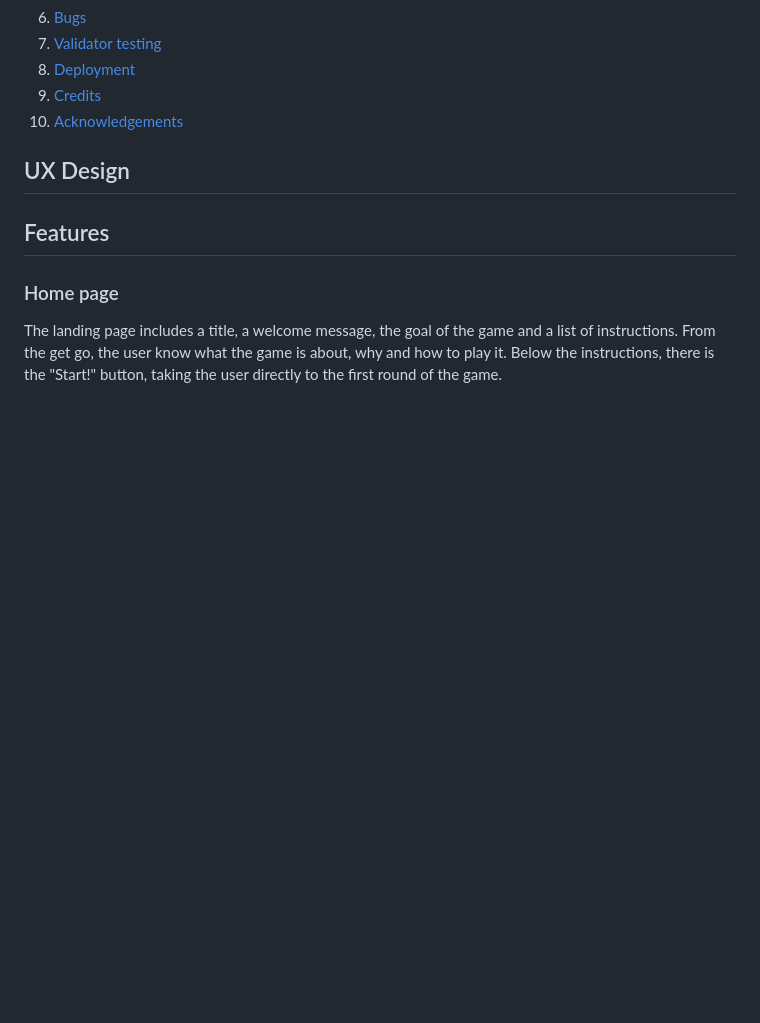
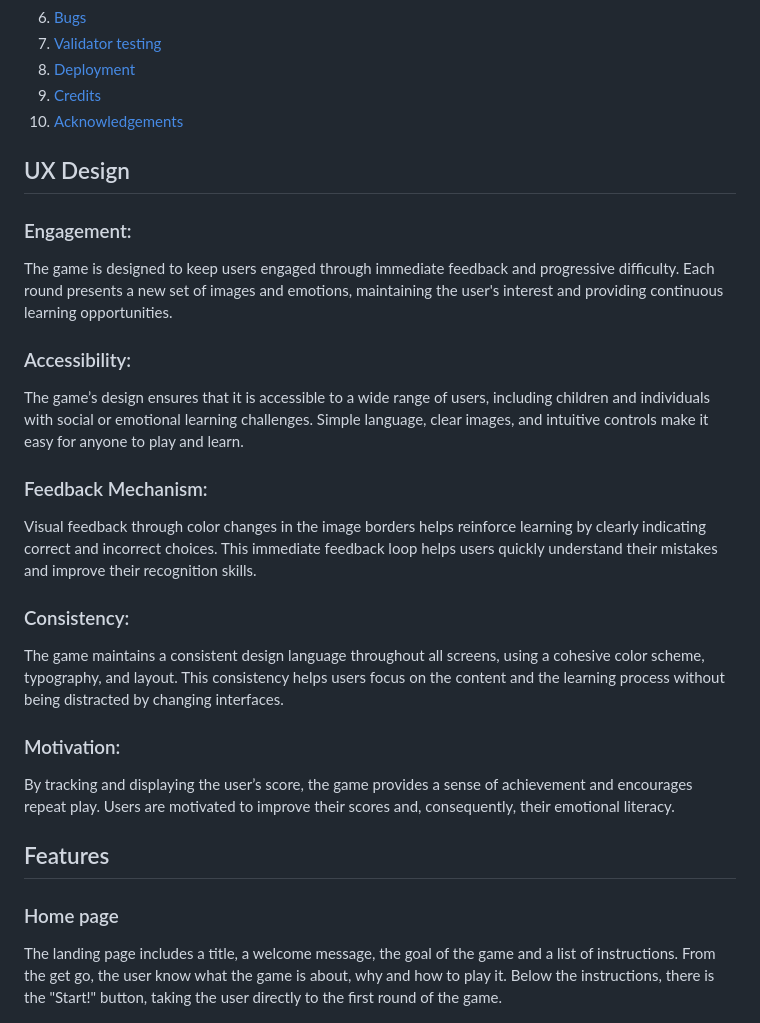
Before and after one commit to arthur-vilela/PP2-emotion-match, a Markdown page: README.md, the part around the change. Drawn GitHub-style; blank space fills up the shorter version.

Commit message:
Add UX section to Readme.md

```diff
--- a/README.md
+++ b/README.md
@@ -19,6 +19,26 @@ The user must match the randomly given emotion with the image that best depicts
 10. <a href="#acknowledgements">Acknowledgements</a>
 
 ## UX Design
+
+### Engagement:
+
+The game is designed to keep users engaged through immediate feedback and progressive difficulty. Each round presents a new set of images and emotions, maintaining the user's interest and providing continuous learning opportunities.
+
+### Accessibility:
+
+The game’s design ensures that it is accessible to a wide range of users, including children and individuals with social or emotional learning challenges. Simple language, clear images, and intuitive controls make it easy for anyone to play and learn.
+
+### Feedback Mechanism:
+
+Visual feedback through color changes in the image borders helps reinforce learning by clearly indicating correct and incorrect choices. This immediate feedback loop helps users quickly understand their mistakes and improve their recognition skills.
+
+### Consistency:
+
+The game maintains a consistent design language throughout all screens, using a cohesive color scheme, typography, and layout. This consistency helps users focus on the content and the learning process without being distracted by changing interfaces.
+
+### Motivation:
+
+By tracking and displaying the user’s score, the game provides a sense of achievement and encourages repeat play. Users are motivated to improve their scores and, consequently, their emotional literacy.
 
 ## Features
 
```
